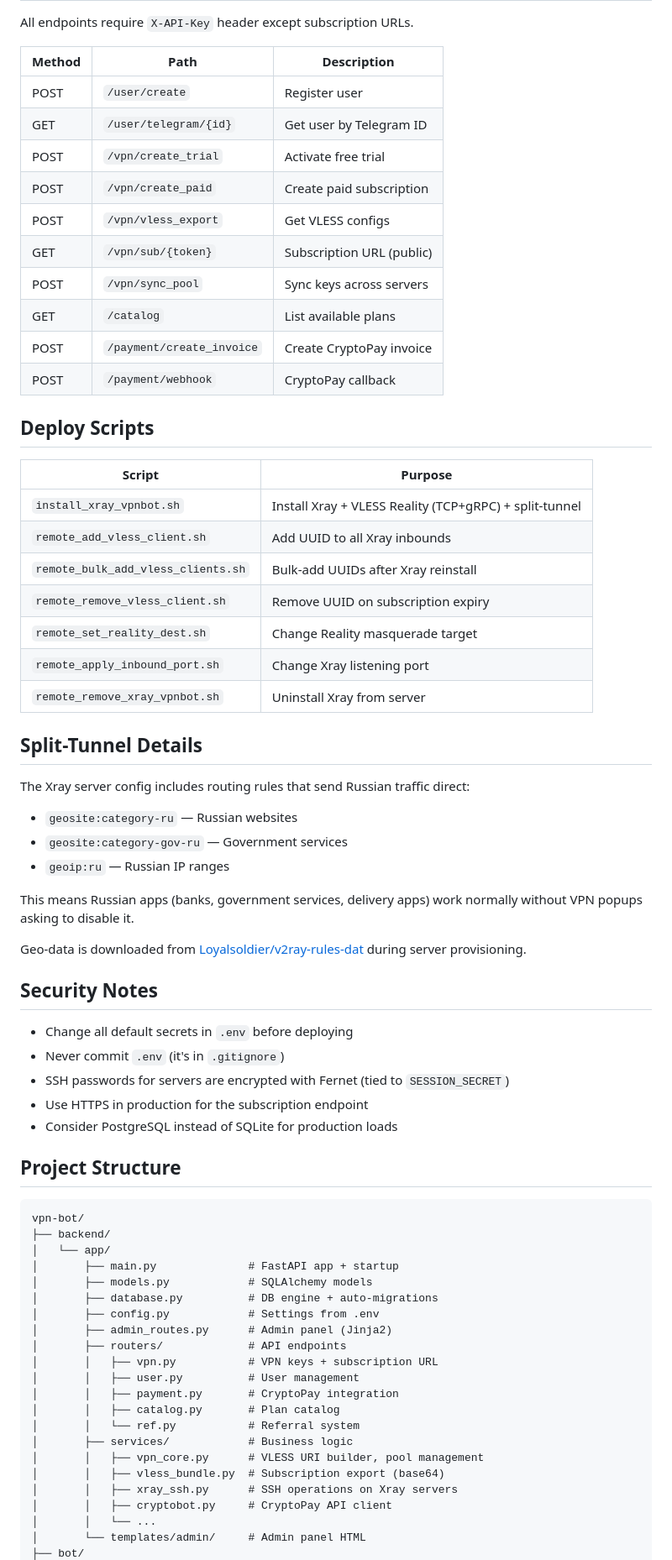
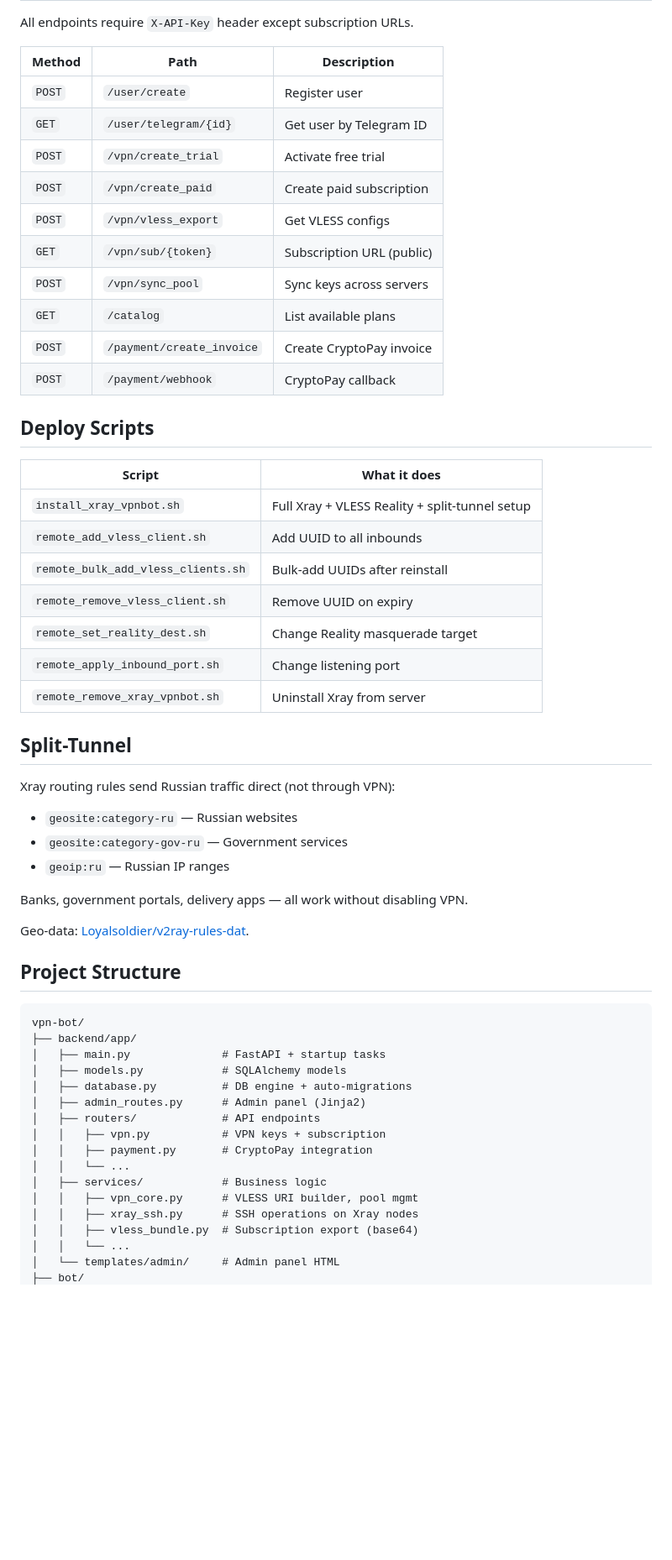
Before and after one commit to napalen0/vpn-bot, a Markdown page: README.md, the part around one of its changes. Shown at 84% size. GitHub-like rendering; blank space fills up the shorter version.

Commit message:
Improve README: add donate section, clean up layout

````diff
--- a/README.md
+++ b/README.md
@@ -138,71 +144,58 @@ All endpoints require `X-API-Key` header except subscription URLs.
 
 | Method | Path | Description |
 |--------|------|-------------|
-| POST | `/user/create` | Register user |
-| GET | `/user/telegram/{id}` | Get user by Telegram ID |
-| POST | `/vpn/create_trial` | Activate free trial |
-| POST | `/vpn/create_paid` | Create paid subscription |
-| POST | `/vpn/vless_export` | Get VLESS configs |
-| GET | `/vpn/sub/{token}` | Subscription URL (public) |
-| POST | `/vpn/sync_pool` | Sync keys across servers |
-| GET | `/catalog` | List available plans |
-| POST | `/payment/create_invoice` | Create CryptoPay invoice |
-| POST | `/payment/webhook` | CryptoPay callback |
+| `POST` | `/user/create` | Register user |
+| `GET` | `/user/telegram/{id}` | Get user by Telegram ID |
+| `POST` | `/vpn/create_trial` | Activate free trial |
+| `POST` | `/vpn/create_paid` | Create paid subscription |
+| `POST` | `/vpn/vless_export` | Get VLESS configs |
+| `GET` | `/vpn/sub/{token}` | Subscription URL (public) |
+| `POST` | `/vpn/sync_pool` | Sync keys across servers |
+| `GET` | `/catalog` | List available plans |
+| `POST` | `/payment/create_invoice` | Create CryptoPay invoice |
+| `POST` | `/payment/webhook` | CryptoPay callback |
 
 ## Deploy Scripts
 
-| Script | Purpose |
-|--------|---------|
-| `install_xray_vpnbot.sh` | Install Xray + VLESS Reality (TCP+gRPC) + split-tunnel |
-| `remote_add_vless_client.sh` | Add UUID to all Xray inbounds |
-| `remote_bulk_add_vless_clients.sh` | Bulk-add UUIDs after Xray reinstall |
-| `remote_remove_vless_client.sh` | Remove UUID on subscription expiry |
+| Script | What it does |
+|--------|-------------|
+| `install_xray_vpnbot.sh` | Full Xray + VLESS Reality + split-tunnel setup |
+| `remote_add_vless_client.sh` | Add UUID to all inbounds |
+| `remote_bulk_add_vless_clients.sh` | Bulk-add UUIDs after reinstall |
+| `remote_remove_vless_client.sh` | Remove UUID on expiry |
 | `remote_set_reality_dest.sh` | Change Reality masquerade target |
-| `remote_apply_inbound_port.sh` | Change Xray listening port |
+| `remote_apply_inbound_port.sh` | Change listening port |
 | `remote_remove_xray_vpnbot.sh` | Uninstall Xray from server |
 
-## Split-Tunnel Details
+## Split-Tunnel
 
-The Xray server config includes routing rules that send Russian traffic direct:
+Xray routing rules send Russian traffic direct (not through VPN):
 
 - `geosite:category-ru` — Russian websites
 - `geosite:category-gov-ru` — Government services
 - `geoip:ru` — Russian IP ranges
 
-This means Russian apps (banks, government services, delivery apps) work normally without VPN popups asking to disable it.
+Banks, government portals, delivery apps — all work without disabling VPN.
 
-Geo-data is downloaded from [Loyalsoldier/v2ray-rules-dat](https://github.com/Loyalsoldier/v2ray-rules-dat) during server provisioning.
-
-## Security Notes
-
-- Change all default secrets in `.env` before deploying
-- Never commit `.env` (it's in `.gitignore`)
-- SSH passwords for servers are encrypted with Fernet (tied to `SESSION_SECRET`)
-- Use HTTPS in production for the subscription endpoint
-- Consider PostgreSQL instead of SQLite for production loads
+Geo-data: [Loyalsoldier/v2ray-rules-dat](https://github.com/Loyalsoldier/v2ray-rules-dat).
 
 ## Project Structure
 
 ```
 vpn-bot/
-├── backend/
-│   └── app/
-│       ├── main.py              # FastAPI app + startup
-│       ├── models.py            # SQLAlchemy models
-│       ├── database.py          # DB engine + auto-migrations
-│       ├── config.py            # Settings from .env
-│       ├── admin_routes.py      # Admin panel (Jinja2)
-│       ├── routers/             # API endpoints
-│       │   ├── vpn.py           # VPN keys + subscription URL
-│       │   ├── user.py          # User management
-│       │   ├── payment.py       # CryptoPay integration
-│       │   ├── catalog.py       # Plan catalog
-│       │   └── ref.py           # Referral system
-│       ├── services/            # Business logic
-│       │   ├── vpn_core.py      # VLESS URI builder, pool management
-│       │   ├── vless_bundle.py  # Subscription export (base64)
-│       │   ├── xray_ssh.py      # SSH operations on Xray servers
-│       │   ├── cryptobot.py     # CryptoPay API client
-│       │   └── ...
-│       └── templates/admin/     # Admin panel HTML
+├── backend/app/
+│   ├── main.py              # FastAPI + startup tasks
+│   ├── models.py            # SQLAlchemy models
+│   ├── database.py          # DB engine + auto-migrations
+│   ├── admin_routes.py      # Admin panel (Jinja2)
+│   ├── routers/             # API endpoints
+│   │   ├── vpn.py           # VPN keys + subscription
+│   │   ├── payment.py       # CryptoPay integration
+│   │   └── ...
+│   ├── services/            # Business logic
+│   │   ├── vpn_core.py      # VLESS URI builder, pool mgmt
+│   │   ├── xray_ssh.py      # SSH operations on Xray nodes
+│   │   ├── vless_bundle.py  # Subscription export (base64)
+│   │   └── ...
+│   └── templates/admin/     # Admin panel HTML
 ├── bot/
````
Also changed, not shown: other parts of README.md (+98 -83 lines).
